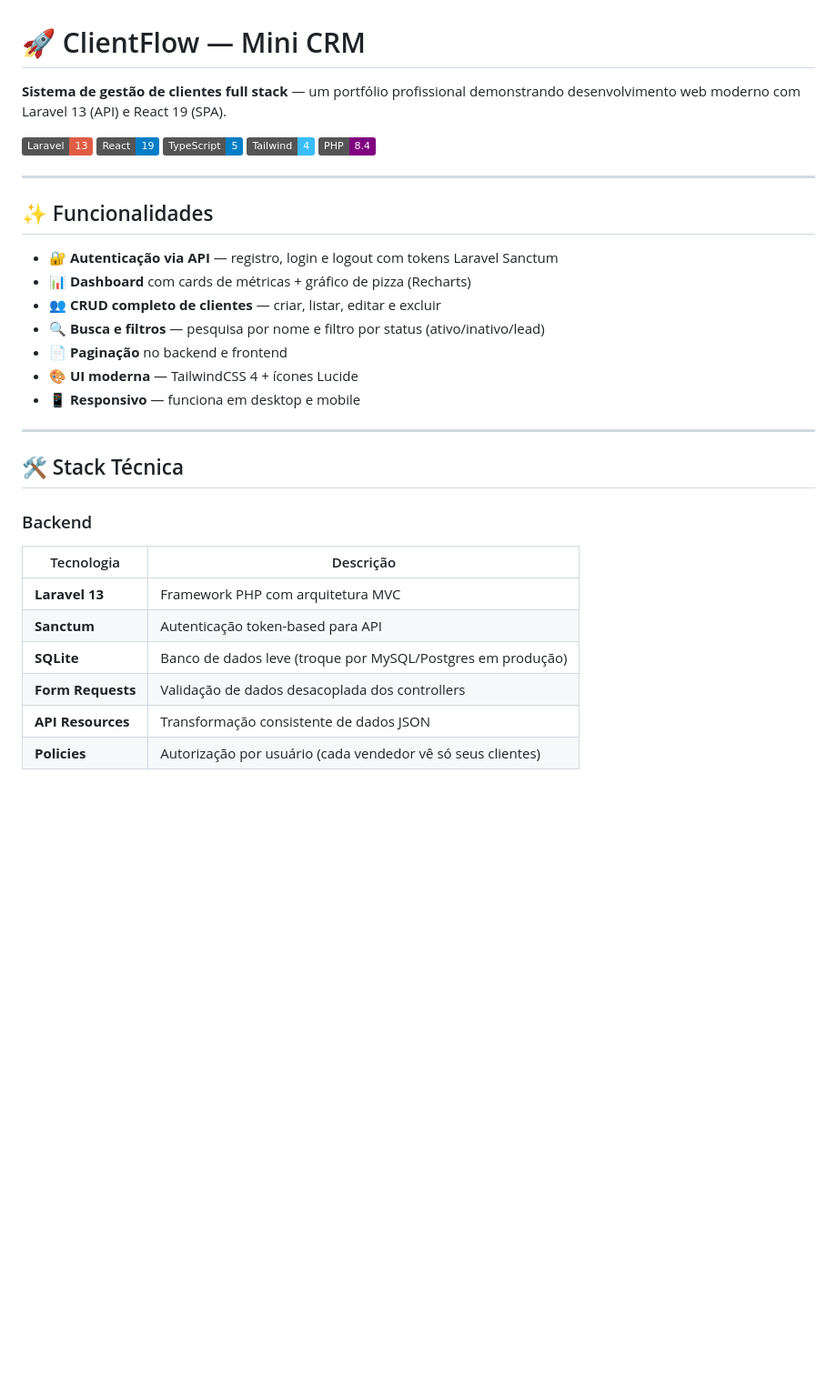
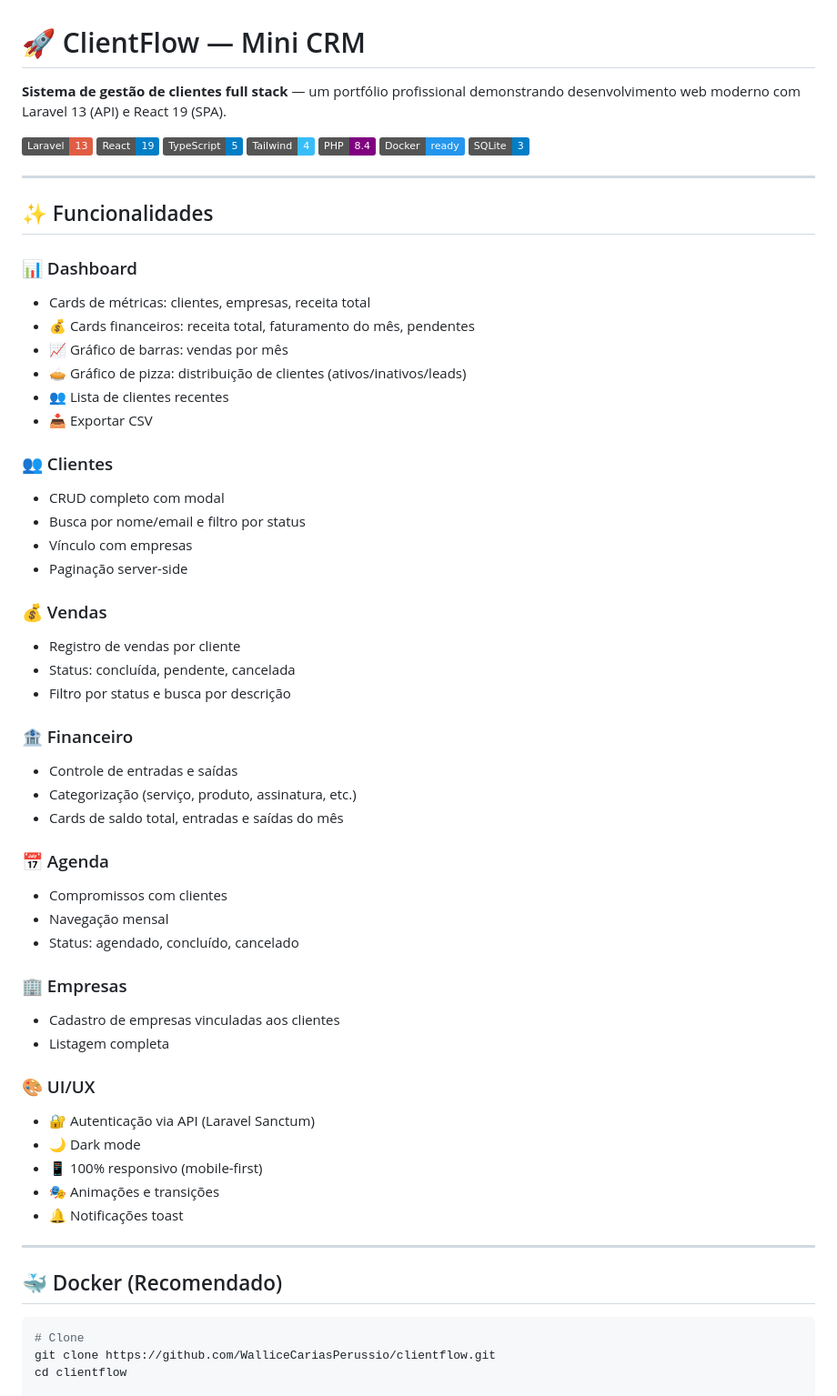
Before and after one commit to WalliceCariasPerussio/clientflow, a Markdown page: README.md, the part around one of its changes. Shown at 91% size. Drawn GitHub-style; badges without logos; blank space fills up the shorter version.

Commit message:
docs: readme atualizado com docker e todos os modulos

````diff
--- a/README.md
+++ b/README.md
@@ -1,37 +1,65 @@
 # 🚀 ClientFlow — Mini CRM
 
-**Sistema de gestão de clientes full stack** — um portfólio profissional demonstrando
-desenvolvimento web moderno com Laravel 13 (API) e React 19 (SPA).
+**Sistema de gestão de clientes full stack** — um portfólio profissional demonstrando desenvolvimento web moderno com Laravel 13 (API) e React 19 (SPA).
 
-![Stack](https://img.shields.io/badge/Laravel-13-red?logo=laravel)
+![Laravel](https://img.shields.io/badge/Laravel-13-red?logo=laravel)
 ![React](https://img.shields.io/badge/React-19-blue?logo=react)
 ![TypeScript](https://img.shields.io/badge/TypeScript-5-blue?logo=typescript)
 ![Tailwind](https://img.shields.io/badge/Tailwind-4-38bdf8?logo=tailwindcss)
 ![PHP](https://img.shields.io/badge/PHP-8.4-purple?logo=php)
+![Docker](https://img.shields.io/badge/Docker-ready-2496ED?logo=docker)
+![SQLite](https://img.shields.io/badge/SQLite-3-blue?logo=sqlite)
 
 ---
 
 ## ✨ Funcionalidades
 
-- 🔐 **Autenticação via API** — registro, login e logout com tokens Laravel Sanctum
-- 📊 **Dashboard** com cards de métricas + gráfico de pizza (Recharts)
-- 👥 **CRUD completo de clientes** — criar, listar, editar e excluir
-- 🔍 **Busca e filtros** — pesquisa por nome e filtro por status (ativo/inativo/lead)
-- 📄 **Paginação** no backend e frontend
-- 🎨 **UI moderna** — TailwindCSS 4 + ícones Lucide
-- 📱 **Responsivo** — funciona em desktop e mobile
+### 📊 Dashboard
+- Cards de métricas: clientes, empresas, receita total
+- 💰 Cards financeiros: receita total, faturamento do mês, pendentes
+- 📈 Gráfico de barras: vendas por mês
+- 🥧 Gráfico de pizza: distribuição de clientes (ativos/inativos/leads)
+- 👥 Lista de clientes recentes
+- 📥 Exportar CSV
+
+### 👥 Clientes
+- CRUD completo com modal
+- Busca por nome/email e filtro por status
+- Vínculo com empresas
+- Paginação server-side
+
+### 💰 Vendas
+- Registro de vendas por cliente
+- Status: concluída, pendente, cancelada
+- Filtro por status e busca por descrição
+
+### 🏦 Financeiro
+- Controle de entradas e saídas
+- Categorização (serviço, produto, assinatura, etc.)
+- Cards de saldo total, entradas e saídas do mês
+
+### 📅 Agenda
+- Compromissos com clientes
+- Navegação mensal
+- Status: agendado, concluído, cancelado
+
+### 🏢 Empresas
+- Cadastro de empresas vinculadas aos clientes
+- Listagem completa
+
+### 🎨 UI/UX
+- 🔐 Autenticação via API (Laravel Sanctum)
+- 🌙 Dark mode
+- 📱 100% responsivo (mobile-first)
+- 🎭 Animações e transições
+- 🔔 Notificações toast
 
 ---
 
-## 🛠 Stack Técnica
+## 🐳 Docker (Recomendado)
 
-### Backend
-| Tecnologia | Descrição |
-|---|---|
-| **Laravel 13** | Framework PHP com arquitetura MVC |
-| **Sanctum** | Autenticação token-based para API |
-| **SQLite** | Banco de dados leve (troque por MySQL/Postgres em produção) |
-| **Form Requests** | Validação de dados desacoplada dos controllers |
-| **API Resources** | Transformação consistente de dados JSON |
-| **Policies** | Autorização por usuário (cada vendedor vê só seus clientes) |
+```bash
+# Clone
+git clone https://github.com/WalliceCariasPerussio/clientflow.git
+cd clientflow
 
````
Also changed, not shown: other parts of README.md (+87 -45 lines).
